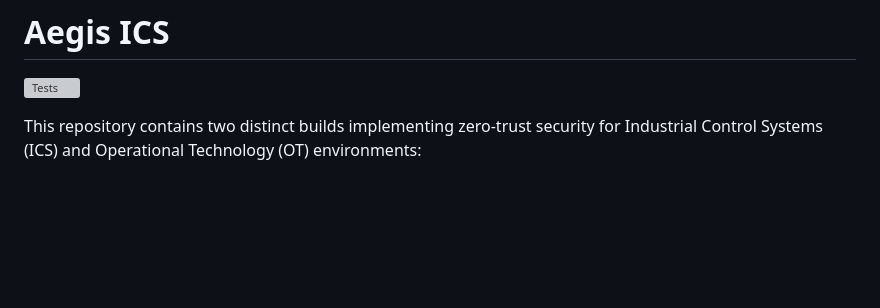
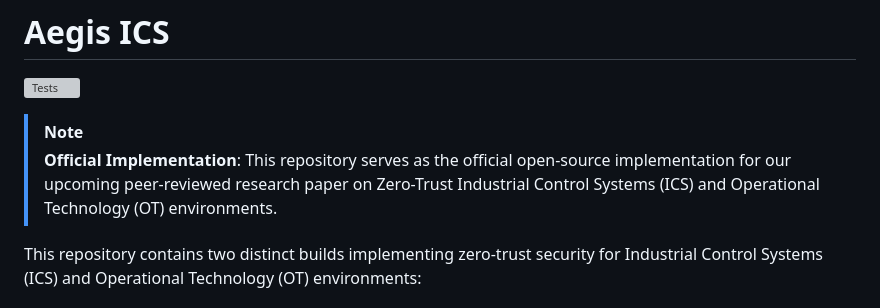
Before and after one commit to anshulec23-cloud/aegis-ics, a Markdown page: README.md, the part around the change. Drawn GitHub-style; blank space fills up the shorter version; grey boxes are pictures that could not be loaded.

Commit message:
docs: add official implementation notice to README.md

```diff
--- a/README.md
+++ b/README.md
@@ -1,6 +1,9 @@
 # Aegis ICS
 
 ![Tests](https://github.com/anshulec23-cloud/aegis-ics/actions/workflows/tests.yml/badge.svg)
+
+> [!NOTE]
+> **Official Implementation**: This repository serves as the official open-source implementation for our upcoming peer-reviewed research paper on Zero-Trust Industrial Control Systems (ICS) and Operational Technology (OT) environments.
 
 This repository contains two distinct builds implementing zero-trust security for Industrial Control Systems (ICS) and Operational Technology (OT) environments:
 
```
